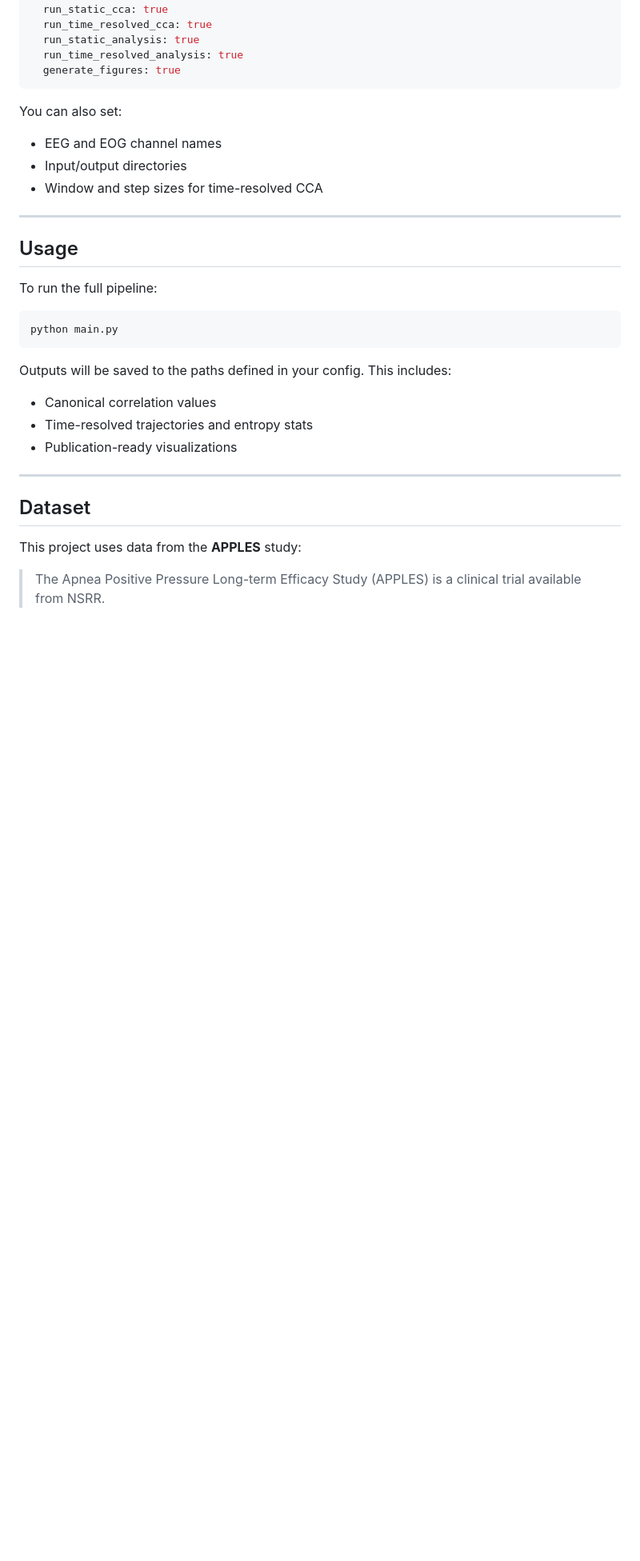
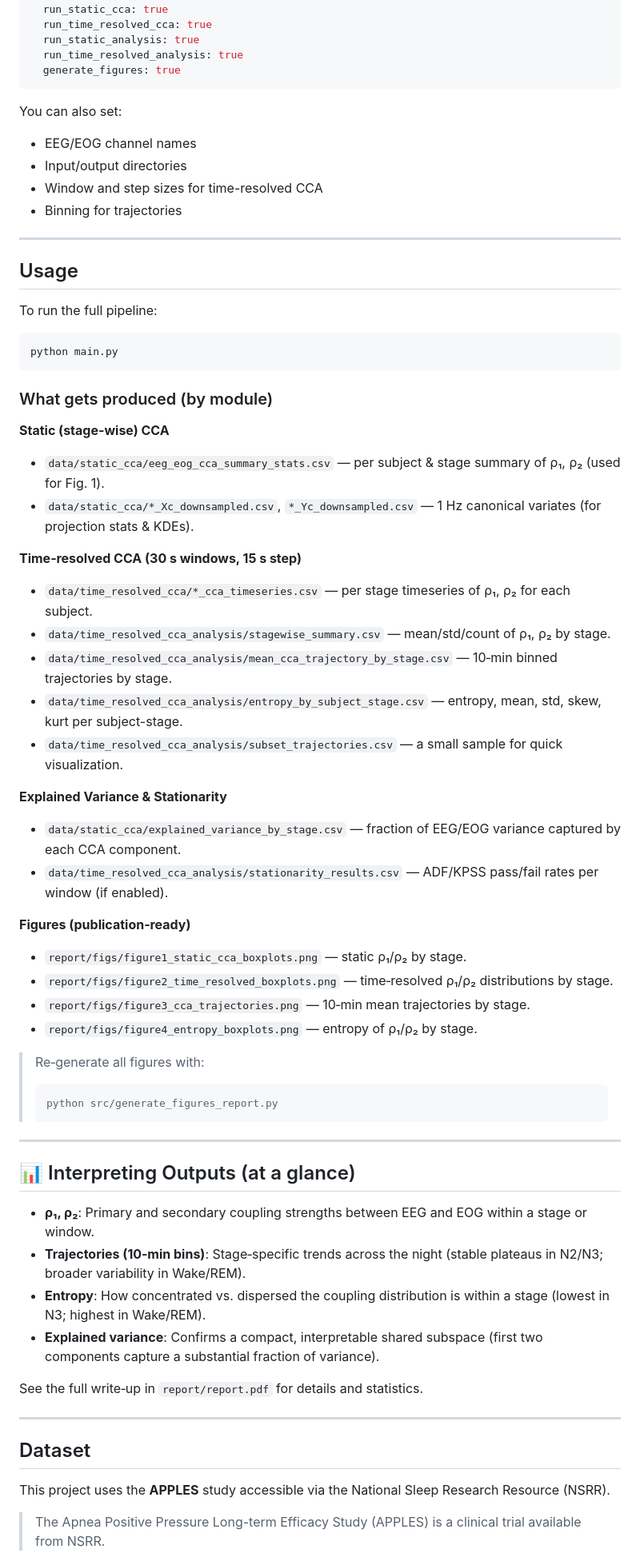
Before and after one commit to Eager1Beaver/bespace, a Markdown page: README.md, the part around one of its changes. Shown at 80% size. GitHub-like rendering; blank space fills up the shorter version.

Commit message:
minor tweaks

````diff
--- a/README.md
+++ b/README.md
@@ -93,9 +92,10 @@ run_params:
 ```
 
 You can also set:
-- EEG and EOG channel names
+- EEG/EOG channel names
 - Input/output directories
 - Window and step sizes for time-resolved CCA
+- Binning for trajectories
 
 ---
 
@@ -106,15 +106,49 @@ To run the full pipeline:
 python main.py
 ```
 
-Outputs will be saved to the paths defined in your config. This includes:
-- Canonical correlation values
-- Time-resolved trajectories and entropy stats
-- Publication-ready visualizations
+### What gets produced (by module)
+
+**Static (stage-wise) CCA**
+- `data/static_cca/eeg_eog_cca_summary_stats.csv` — per subject & stage summary of ρ₁, ρ₂ (used for Fig. 1).
+- `data/static_cca/*_Xc_downsampled.csv`, `*_Yc_downsampled.csv` — 1 Hz canonical variates (for projection stats & KDEs).
+
+**Time‑resolved CCA (30 s windows, 15 s step)**
+- `data/time_resolved_cca/*_cca_timeseries.csv` — per stage timeseries of ρ₁, ρ₂ for each subject.
+- `data/time_resolved_cca_analysis/stagewise_summary.csv` — mean/std/count of ρ₁, ρ₂ by stage.
+- `data/time_resolved_cca_analysis/mean_cca_trajectory_by_stage.csv` — 10‑min binned trajectories by stage.
+- `data/time_resolved_cca_analysis/entropy_by_subject_stage.csv` — entropy, mean, std, skew, kurt per subject-stage.
+- `data/time_resolved_cca_analysis/subset_trajectories.csv` — a small sample for quick visualization.
+
+**Explained Variance & Stationarity**
+- `data/static_cca/explained_variance_by_stage.csv` — fraction of EEG/EOG variance captured by each CCA component.
+- `data/time_resolved_cca_analysis/stationarity_results.csv` — ADF/KPSS pass/fail rates per window (if enabled).
+
+**Figures (publication‑ready)**
+- `report/figs/figure1_static_cca_boxplots.png` — static ρ₁/ρ₂ by stage.
+- `report/figs/figure2_time_resolved_boxplots.png` — time‑resolved ρ₁/ρ₂ distributions by stage.
+- `report/figs/figure3_cca_trajectories.png` — 10‑min mean trajectories by stage.
+- `report/figs/figure4_entropy_boxplots.png` — entropy of ρ₁/ρ₂ by stage.
+
+> Re‑generate all figures with:
+> ```bash
+> python src/generate_figures_report.py
+> ```
+
+---
+
+## 📊 Interpreting Outputs (at a glance)
+
+- **ρ₁, ρ₂**: Primary and secondary coupling strengths between EEG and EOG within a stage or window.
+- **Trajectories (10‑min bins)**: Stage‑specific trends across the night (stable plateaus in N2/N3; broader variability in Wake/REM).
+- **Entropy**: How concentrated vs. dispersed the coupling distribution is within a stage (lowest in N3; highest in Wake/REM).
+- **Explained variance**: Confirms a compact, interpretable shared subspace (first two components capture a substantial fraction of variance).
+
+See the full write‑up in `report/report.pdf` for details and statistics.
 
 ---
 
 ## Dataset
 
-This project uses data from the **APPLES** study:
+This project uses the **APPLES** study accessible via the National Sleep Research Resource (NSRR).
 > The Apnea Positive Pressure Long-term Efficacy Study (APPLES) is a clinical trial available from NSRR.
 
````
Also changed, not shown: other parts of README.md (+22 -21 lines).
